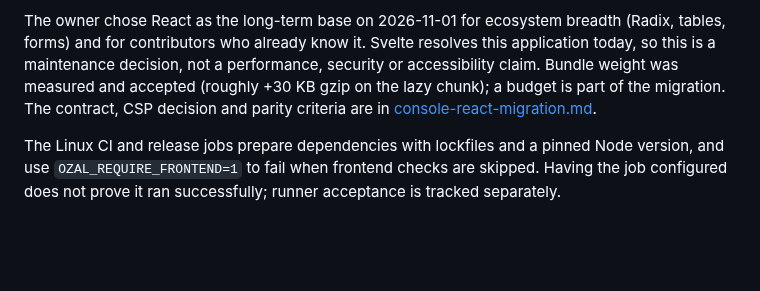
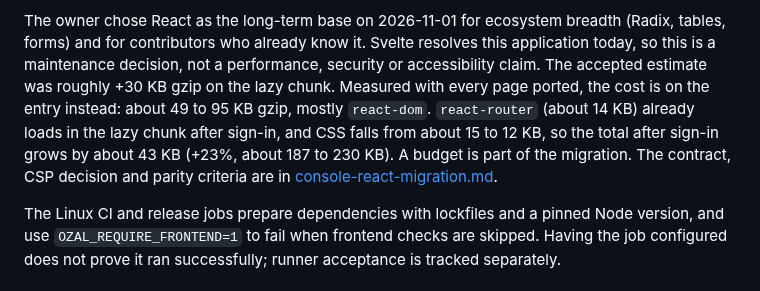
Before and after one commit to ozal-project/ozal, a Markdown page: docs/architecture/stack.md, the part around the change. GitHub-like rendering; blank space fills up the shorter version.

```diff
--- a/docs/architecture/stack.md
+++ b/docs/architecture/stack.md
@@ -43,8 +43,12 @@ meta-framework is needed: the console is a static SPA behind the admin listener.
 The owner chose React as the long-term base on 2026-11-01 for ecosystem breadth
 (Radix, tables, forms) and for contributors who already know it. Svelte resolves
 this application today, so this is a maintenance decision, not a performance,
-security or accessibility claim. Bundle weight was measured and accepted
-(roughly +30 KB gzip on the lazy chunk); a budget is part of the migration. The
+security or accessibility claim. The accepted estimate was roughly +30 KB gzip
+on the lazy chunk. Measured with every page ported, the cost is on the entry
+instead: about 49 to 95 KB gzip, mostly `react-dom`. `react-router` (about
+14 KB) already loads in the lazy chunk after sign-in, and CSS falls from about
+15 to 12 KB, so the total after sign-in grows by about 43 KB (+23%, about 187
+to 230 KB). A budget is part of the migration. The
 contract, CSP decision and parity criteria are in
 [console-react-migration.md](console-react-migration.md).
 
```
Also changed, not shown: docs/architecture/console-react-migration.md (+11 -4 lines).
